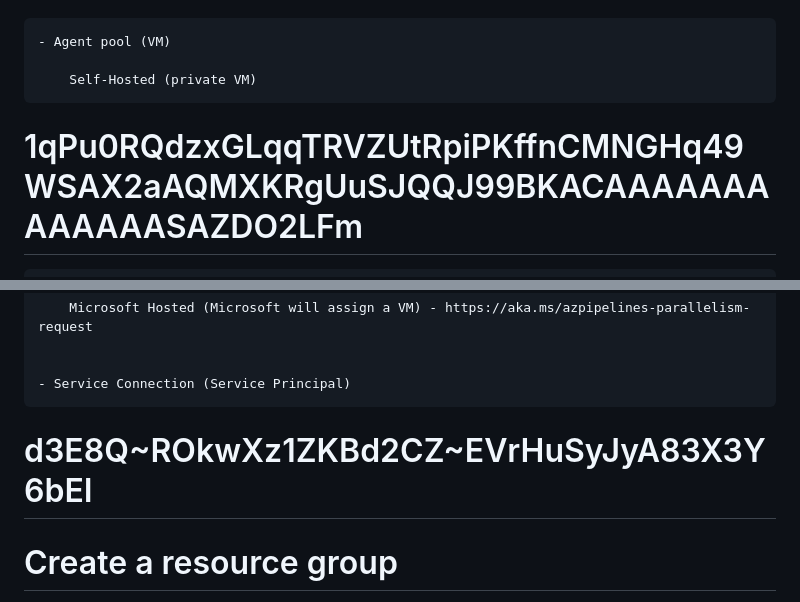
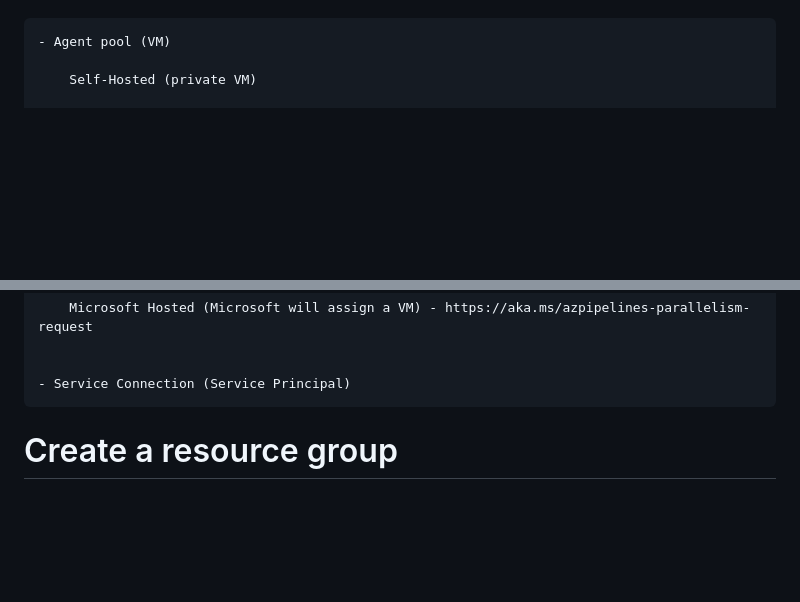
Before and after one commit to azureramakrishna/AzureDevops-Nov2025, a Markdown page: AzureDevops.md, 2 parts joined by grey strips. GitHub-like rendering; blank space fills up the shorter version.

Commit message:
removed secrets

```diff
--- a/AzureDevops.md
+++ b/AzureDevops.md
@@ -710,7 +710,7 @@ Pre-requisites:
     - Agent pool (VM)
 
         Self-Hosted (private VM)
-# 1qPu0RQdzxGLqqTRVZUtRpiPKffnCMNGHq49WSAX2aAQMXKRgUuSJQQJ99BKACAAAAAAAAAAAAASAZDO2LFm
+
             1  pwd
             2  mkdir myagent && cd myagent
             3  pwd
@@ -733,7 +733,7 @@ Pre-requisites:
     - Service Connection (Service Principal)
 
 
-# d3E8Q~ROkwXz1ZKBd2CZ~EVrHuSyJyA83X3Y6bEI
+
 
 
 
```
